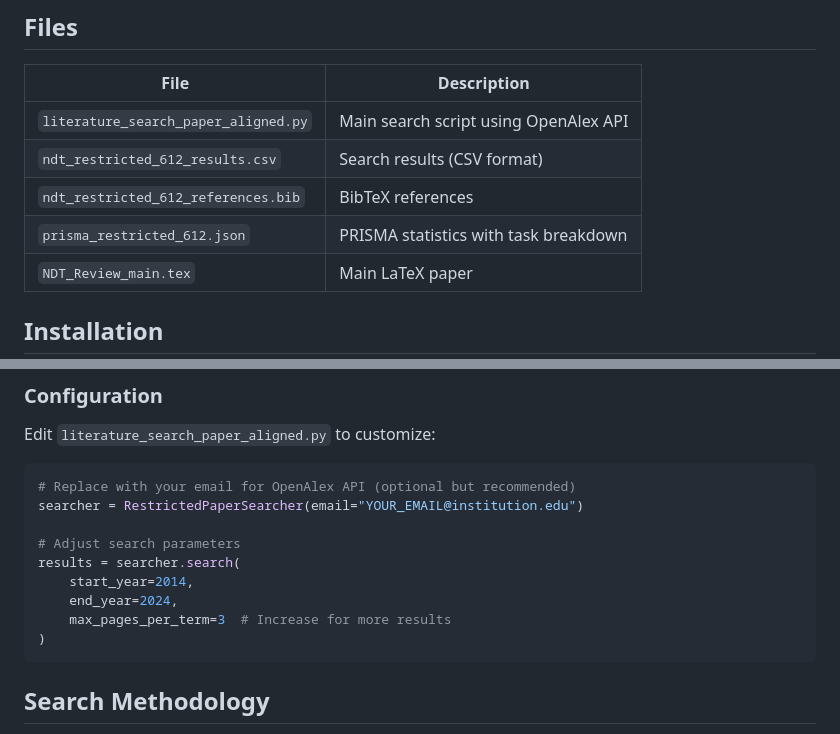
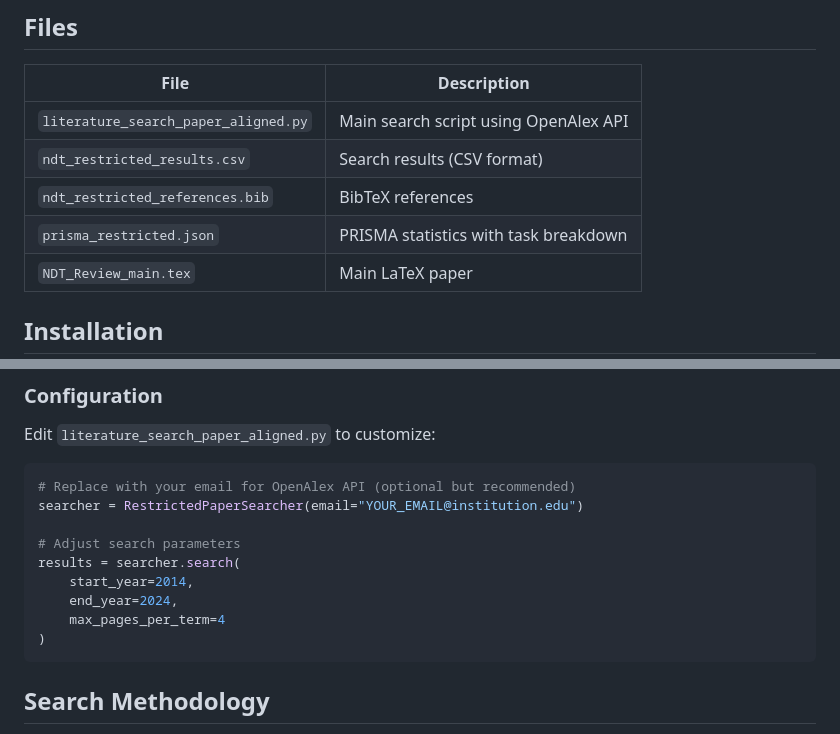
Before and after one commit to ghezalahmad/ndt-circular-construction-review, a Markdown page: README.md, 2 parts joined by grey strips. GitHub-like rendering.

````diff
--- a/README.md
+++ b/README.md
@@ -26,9 +26,9 @@ This repository contains the automated literature search methodology aligned wit
 | File | Description |
 |------|-------------|
 | `literature_search_paper_aligned.py` | Main search script using OpenAlex API |
-| `ndt_restricted_612_results.csv` | Search results (CSV format) |
-| `ndt_restricted_612_references.bib` | BibTeX references |
-| `prisma_restricted_612.json` | PRISMA statistics with task breakdown |
+| `ndt_restricted_results.csv` | Search results (CSV format) |
+| `ndt_restricted_references.bib` | BibTeX references |
+| `prisma_restricted.json` | PRISMA statistics with task breakdown |
 | `NDT_Review_main.tex` | Main LaTeX paper |
 
 ## Installation
@@ -61,7 +61,7 @@ searcher = RestrictedPaperSearcher(email="YOUR_EMAIL@institution.edu")
 results = searcher.search(
     start_year=2014,
     end_year=2024,
-    max_pages_per_term=3  # Increase for more results
+    max_pages_per_term=4
 )
 ```
 
````
